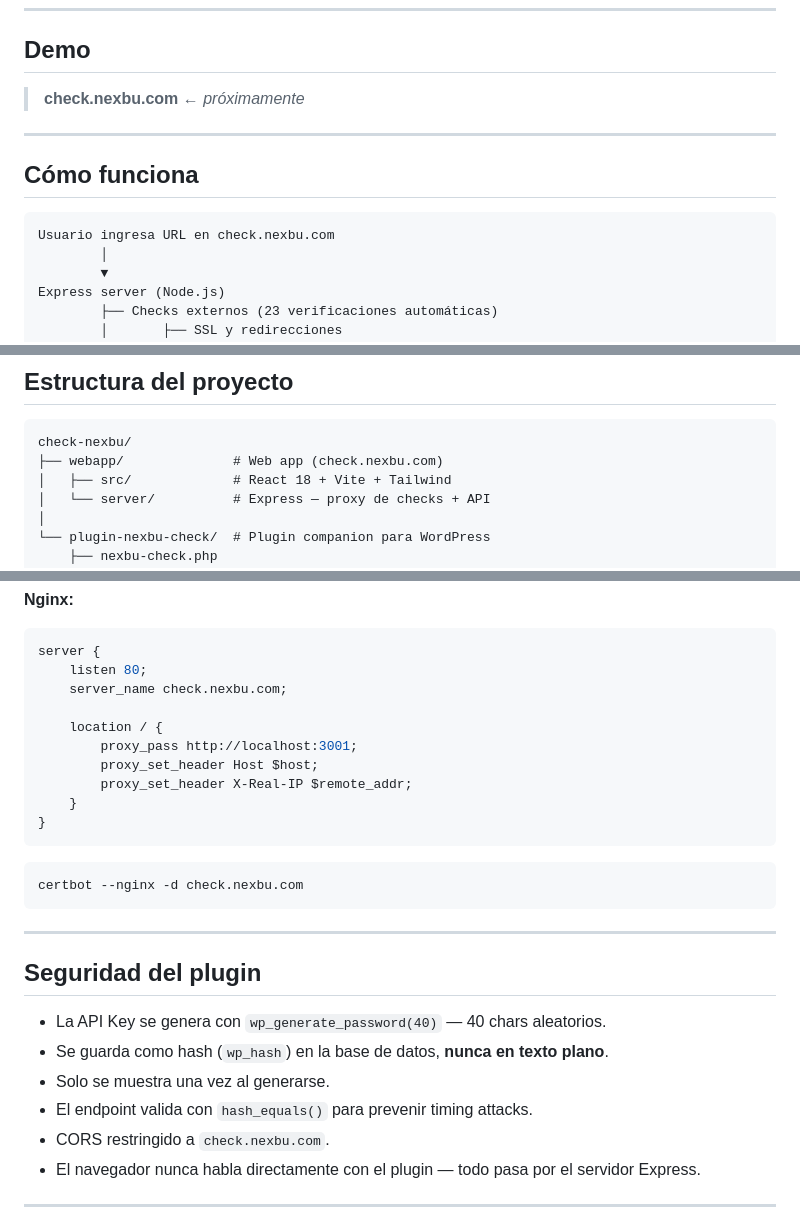
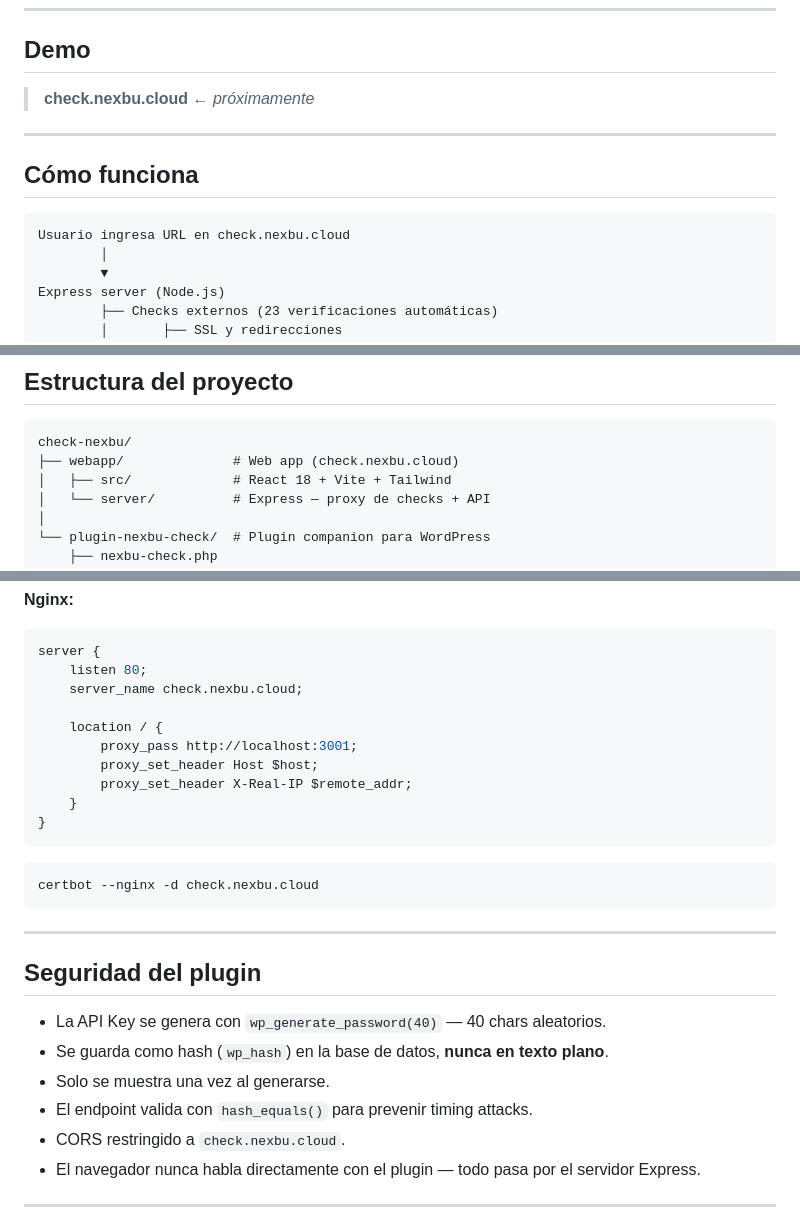
Before and after one commit to chichorivera/check-nexbu, a Markdown page: README.md, 3 parts joined by grey strips. Drawn GitHub-style.

Commit message:
docs: actualizar dominio check.nexbu.com → check.nexbu.cloud
Co-Authored-By: Claude Sonnet 4.6 <noreply@anthropic.com>

````diff
--- a/README.md
+++ b/README.md
@@ -8,14 +8,14 @@ Analiza seguridad, SEO, rendimiento y contenido de cualquier sitio WordPress des
 
 ## Demo
 
-> **check.nexbu.com** ← _próximamente_
+> **check.nexbu.cloud** ← _próximamente_
 
 ---
 
 ## Cómo funciona
 
 ```
-Usuario ingresa URL en check.nexbu.com
+Usuario ingresa URL en check.nexbu.cloud
         │
         ▼
 Express server (Node.js)
@@ -36,7 +36,7 @@ Express server (Node.js)
 
 ```
 check-nexbu/
-├── webapp/              # Web app (check.nexbu.com)
+├── webapp/              # Web app (check.nexbu.cloud)
 │   ├── src/             # React 18 + Vite + Tailwind
 │   └── server/          # Express — proxy de checks + API
 │
@@ -148,7 +148,7 @@ pm2 save && pm2 startup
 ```nginx
 server {
     listen 80;
-    server_name check.nexbu.com;
+    server_name check.nexbu.cloud;
 
     location / {
         proxy_pass http://localhost:3001;
@@ -159,7 +159,7 @@ server {
 ```
 
 ```bash
-certbot --nginx -d check.nexbu.com
+certbot --nginx -d check.nexbu.cloud
 ```
 
 ---
@@ -170,7 +170,7 @@ certbot --nginx -d check.nexbu.com
 - Se guarda como hash (`wp_hash`) en la base de datos, **nunca en texto plano**.
 - Solo se muestra una vez al generarse.
 - El endpoint valida con `hash_equals()` para prevenir timing attacks.
-- CORS restringido a `check.nexbu.com`.
+- CORS restringido a `check.nexbu.cloud`.
 - El navegador nunca habla directamente con el plugin — todo pasa por el servidor Express.
 
 ---
````
Also changed, not shown: other parts of README.md (+1 -1 lines).
